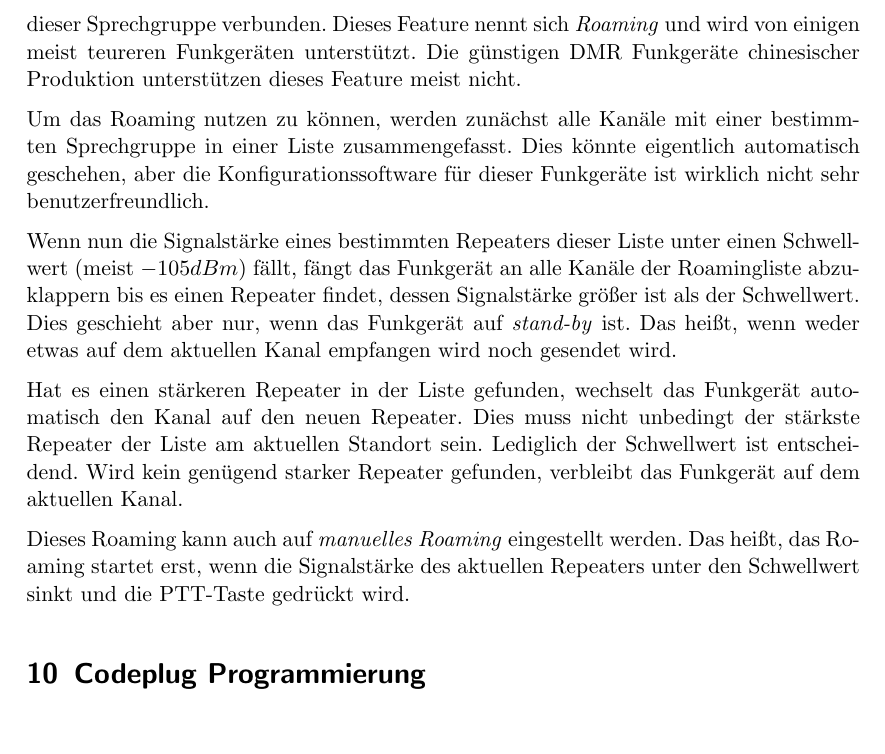
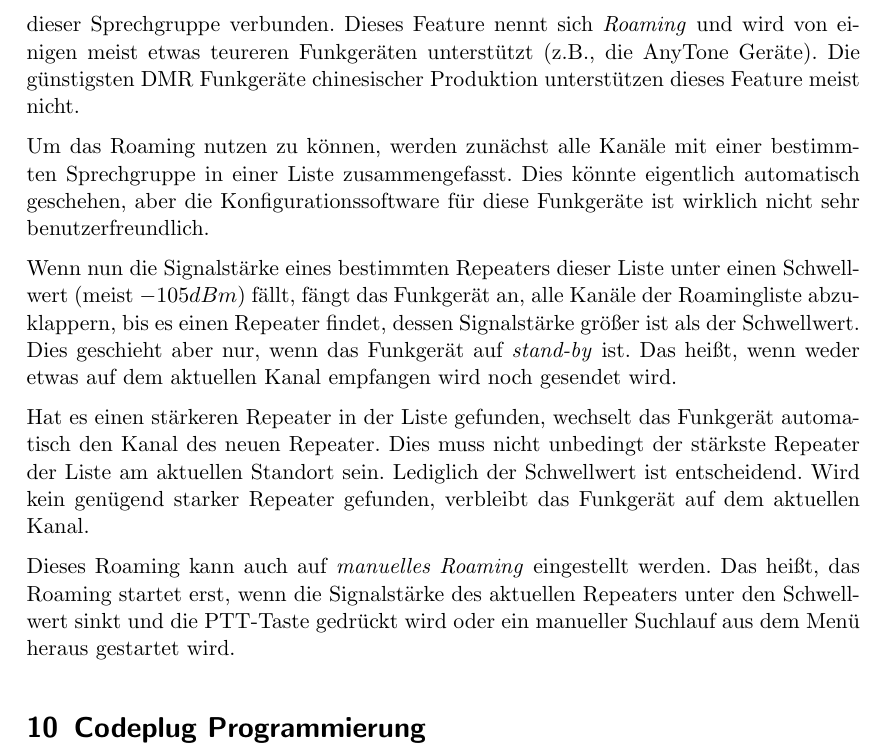
Before and after one commit to hmatuschek/qdmr, a LaTeX paper (doc/dmr-intro/script/script_de.tex, which reads doc/dmr-intro/script/script_de_09_roaming.tex): part of page 21 of 33, cut so that both start at the same text, the shorter picture padded with empty space. Compiled offline with pdfLaTeX.

Commit message:
Fixed roaming section in manual. Fixes #13.

```diff
--- a/doc/dmr-intro/script/script_de_09_roaming.tex
+++ b/doc/dmr-intro/script/script_de_09_roaming.tex
@@ -1,12 +1,12 @@
 \section{Roaming} \label{sec:roaming}
 Viele Relais in einer Region haben die selben Sprechgruppen abonniert, damit eine repeatertransparente Nutzung dieser Sprechgruppen möglich ist. Es ist also egal welchen Repeater Sie auf Ihrem Funkgerät ausgewählt haben, Sie können immer die gleichen Sprechgruppen verwenden. In der Region Berlin \& Brandenburg wäre dies die Sprechgruppe TG2621.
 
-Es wäre also sinnvoll eine Liste zu erstellen, in der alle Repeater eingetragen werden, die eine bestimmte Sprechgruppe abonniert haben. Wenn dann noch das Funkgerät automatisch einen erreichbaren Repeater aus dieser Liste auswählen könnte, dann könnte man mit dem Auto in dieser Region unterwegs sein und wäre immer automatisch mit dieser Sprechgruppe verbunden. Dieses Feature nennt sich \adef{Roaming} und wird von einigen meist teureren Funkgeräten unterstützt. Die günstigen DMR Funkgeräte chinesischer Produktion unterstützen dieses Feature meist nicht.
+Es wäre also sinnvoll eine Liste zu erstellen, in der alle Repeater eingetragen werden, die eine bestimmte Sprechgruppe abonniert haben. Wenn dann noch das Funkgerät automatisch einen erreichbaren Repeater aus dieser Liste auswählen könnte, dann könnte man mit dem Auto in dieser Region unterwegs sein und wäre immer automatisch mit dieser Sprechgruppe verbunden. Dieses Feature nennt sich \adef{Roaming} und wird von einigen meist etwas teureren Funkgeräten unterstützt (z.B., die AnyTone Geräte). Die günstigsten DMR Funkgeräte chinesischer Produktion unterstützen dieses Feature meist nicht.
 
-Um das Roaming nutzen zu können, werden zunächst alle Kanäle mit einer bestimmten Sprechgruppe in einer Liste zusammengefasst. Dies könnte eigentlich automatisch geschehen, aber die Konfigurationssoftware für dieser Funkgeräte ist wirklich nicht sehr benutzerfreundlich.
+Um das Roaming nutzen zu können, werden zunächst alle Kanäle mit einer bestimmten Sprechgruppe in einer Liste zusammengefasst. Dies könnte eigentlich automatisch geschehen, aber die Konfigurationssoftware für diese Funkgeräte ist wirklich nicht sehr benutzerfreundlich.
 
-Wenn nun die Signalstärke eines bestimmten Repeaters dieser Liste unter einen Schwellwert (meist $-105dBm$) fällt, fängt das Funkgerät an alle Kanäle der Roamingliste abzuklappern bis es einen Repeater findet, dessen Signalstärke größer ist als der Schwellwert. Dies geschieht aber nur, wenn das Funkgerät auf \emph{stand-by} ist. Das heißt, wenn weder etwas auf dem aktuellen Kanal empfangen wird noch gesendet wird.
+Wenn nun die Signalstärke eines bestimmten Repeaters dieser Liste unter einen Schwellwert (meist $-105dBm$) fällt, fängt das Funkgerät an, alle Kanäle der Roamingliste abzuklappern, bis es einen Repeater findet, dessen Signalstärke größer ist als der Schwellwert. Dies geschieht aber nur, wenn das Funkgerät auf \emph{stand-by} ist. Das heißt, wenn weder etwas auf dem aktuellen Kanal empfangen wird noch gesendet wird.
 
-Hat es einen stärkeren Repeater in der Liste gefunden, wechselt das Funkgerät automatisch den Kanal auf den neuen Repeater. Dies muss nicht unbedingt der stärkste Repeater der Liste am aktuellen Standort sein. Lediglich der Schwellwert ist entscheidend. Wird kein genügend starker Repeater gefunden, verbleibt das Funkgerät auf dem aktuellen Kanal.
+Hat es einen stärkeren Repeater in der Liste gefunden, wechselt das Funkgerät automatisch den Kanal des neuen Repeater. Dies muss nicht unbedingt der stärkste Repeater der Liste am aktuellen Standort sein. Lediglich der Schwellwert ist entscheidend. Wird kein genügend starker Repeater gefunden, verbleibt das Funkgerät auf dem aktuellen Kanal.
 
-Dieses Roaming kann auch auf \emph{manuelles Roaming} eingestellt werden. Das heißt, das Roaming startet erst, wenn die Signalstärke des aktuellen Repeaters unter den Schwellwert sinkt und die PTT-Taste gedrückt wird.
+Dieses Roaming kann auch auf \emph{manuelles Roaming} eingestellt werden. Das heißt, das Roaming startet erst, wenn die Signalstärke des aktuellen Repeaters unter den Schwellwert sinkt und die PTT-Taste gedrückt wird oder ein manueller Suchlauf aus dem Menü heraus gestartet wird.
```
